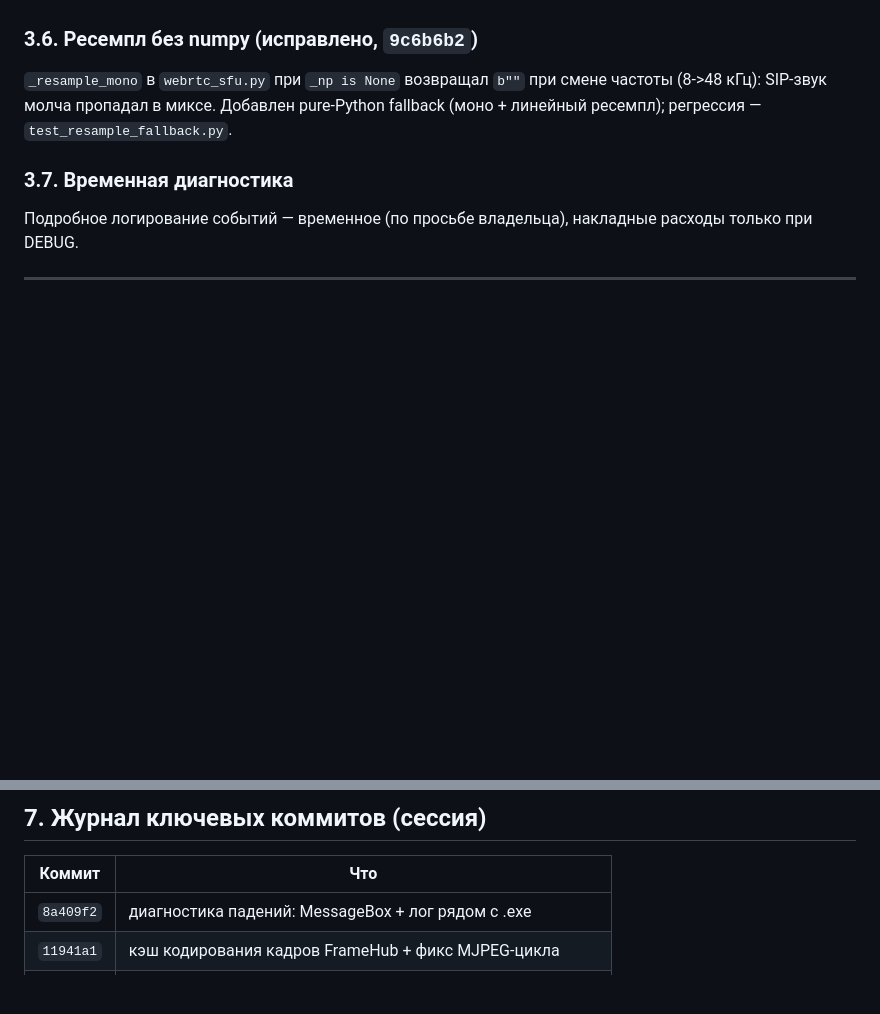
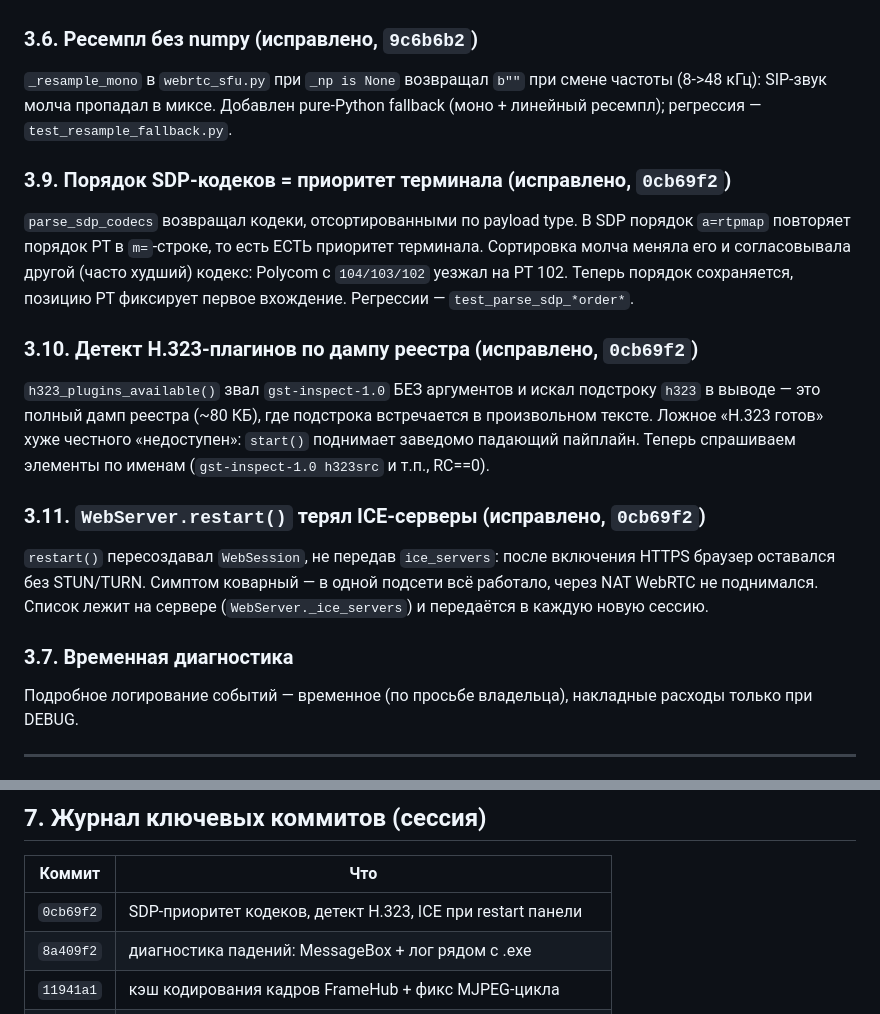
Before and after one commit to DrFaustos/MCU, a Markdown page: docs/AI_CONTEXT.md, 2 parts joined by grey strips. GitHub-like rendering; blank space fills up the shorter version.

```diff
--- a/docs/AI_CONTEXT.md
+++ b/docs/AI_CONTEXT.md
@@ -243,6 +243,26 @@ numpy/mss/pyvirtualcam/opencv-python-headless + pyinstaller).
 pure-Python fallback (моно + линейный ресемпл); регрессия —
 `test_resample_fallback.py`.
 
+### 3.9. Порядок SDP-кодеков = приоритет терминала (исправлено, `0cb69f2`)
+`parse_sdp_codecs` возвращал кодеки, отсортированными по payload type. В SDP
+порядок `a=rtpmap` повторяет порядок PT в `m=`-строке, то есть ЕСТЬ приоритет
+терминала. Сортировка молча меняла его и согласовывала другой (часто худший)
+кодекс: Polycom c `104/103/102` уезжал на PT 102. Теперь порядок сохраняется,
+позицию PT фиксирует первое вхождение. Регрессии — `test_parse_sdp_*order*`.
+
+### 3.10. Детект H.323-плагинов по дампу реестра (исправлено, `0cb69f2`)
+`h323_plugins_available()` звал `gst-inspect-1.0` БЕЗ аргументов и искал
+подстроку `h323` в выводе — это полный дамп реестра (~80 КБ), где подстрока
+встречается в произвольном тексте. Ложное «H.323 готов» хуже честного
+«недоступен»: `start()` поднимает заведомо падающий пайплайн. Теперь
+спрашиваем элементы по именам (`gst-inspect-1.0 h323src` и т.п., RC==0).
+
+### 3.11. `WebServer.restart()` терял ICE-серверы (исправлено, `0cb69f2`)
+`restart()` пересоздавал `WebSession`, не передав `ice_servers`: после
+включения HTTPS браузер оставался без STUN/TURN. Симптом коварный — в одной
+подсети всё работало, через NAT WebRTC не поднимался. Список лежит на сервере
+(`WebServer._ice_servers`) и передаётся в каждую новую сессию.
+
 ### 3.7. Временная диагностика
 Подробное логирование событий — временное (по просьбе владельца), накладные
 расходы только при DEBUG.
@@ -299,6 +319,7 @@ pure-Python fallback (моно + линейный ресемпл); регрес
 
 | Коммит | Что |
 |--------|-----|
+| `0cb69f2` | SDP-приоритет кодеков, детект H.323, ICE при restart панели |
 | `8a409f2` | диагностика падений: MessageBox + лог рядом с .exe |
 | `11941a1` | кэш кодирования кадров FrameHub + фикс MJPEG-цикла |
 | `058a398` | оптимизация SFU fan-out (latest-wins + общий кэш) |
```
Also changed, not shown: docs/STATUS.md (+28 -0 lines).
